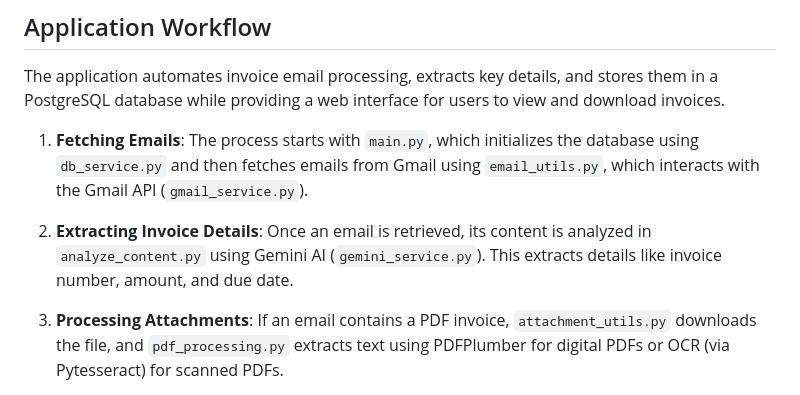
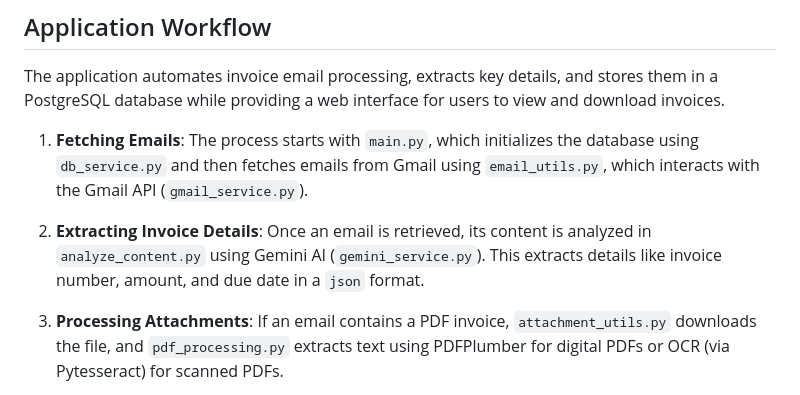
Before and after one commit to rajaatreja/AI-Integrated-Invoice-Analyzer, a Markdown page: README.md, the part around the change. Rendered like a GitHub page.

```diff
--- a/README.md
+++ b/README.md
@@ -71,7 +71,7 @@ The application automates invoice email processing, extracts key details, and st
 
 1. **Fetching Emails**: The process starts with `main.py`, which initializes the database using `db_service.py` and then fetches emails from Gmail using `email_utils.py`, which interacts with the Gmail API (`gmail_service.py`).
 
-2. **Extracting Invoice Details**: Once an email is retrieved, its content is analyzed in `analyze_content.py` using Gemini AI (`gemini_service.py`). This extracts details like invoice number, amount, and due date.
+2. **Extracting Invoice Details**: Once an email is retrieved, its content is analyzed in `analyze_content.py` using Gemini AI (`gemini_service.py`). This extracts details like invoice number, amount, and due date in a `json` format.
 
 3. **Processing Attachments**: If an email contains a PDF invoice, `attachment_utils.py` downloads the file, and `pdf_processing.py` extracts text using PDFPlumber for digital PDFs or OCR (via Pytesseract) for scanned PDFs.
 
```
